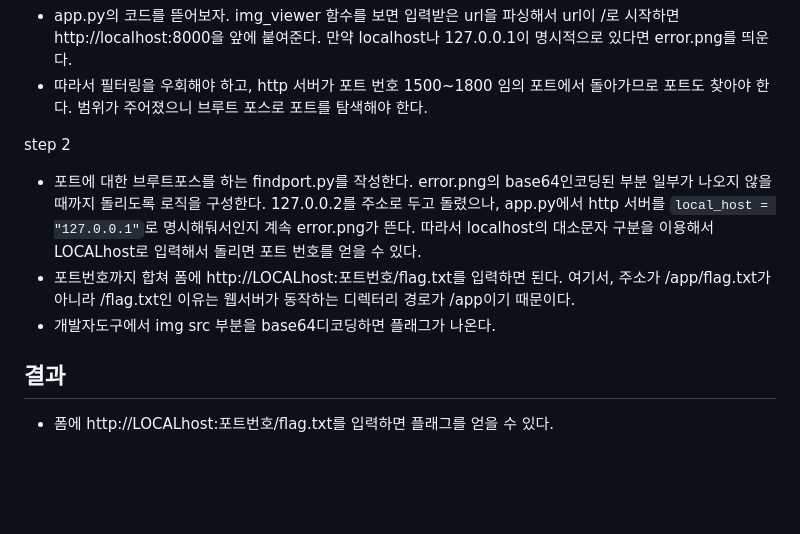
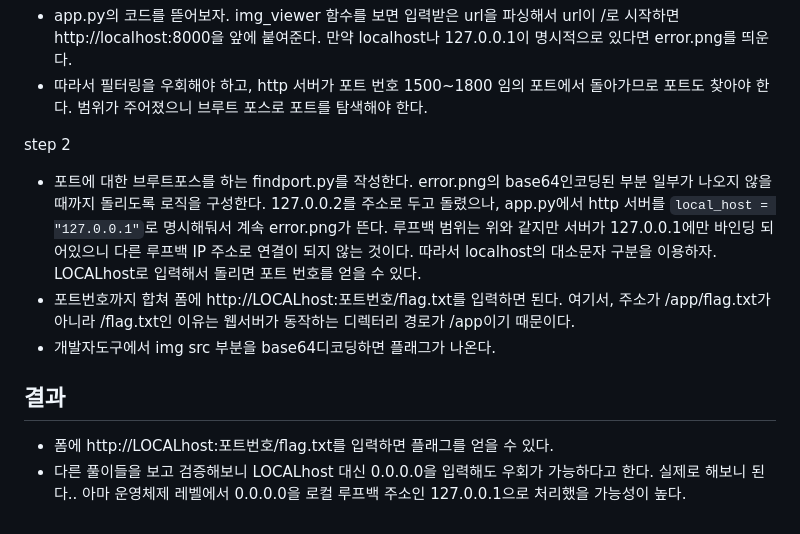
Before and after one commit to ssijin/ctf-portfolio, a Markdown page: dreamhack/web-ssrf/README.MD, the part around the change. Drawn GitHub-style; blank space fills up the shorter version.

Commit message:
SOLVED web-ssrf

````diff
--- a/dreamhack/web-ssrf/README.MD
+++ b/dreamhack/web-ssrf/README.MD
@@ -48,9 +48,11 @@ step 1
 * 따라서 필터링을 우회해야 하고, http 서버가 포트 번호 1500~1800 임의 포트에서 돌아가므로 포트도 찾아야 한다. 범위가 주어졌으니 브루트 포스로 포트를 탐색해야 한다.
 
 step 2
-* 포트에 대한 브루트포스를 하는 findport.py를 작성한다. error.png의 base64인코딩된 부분 일부가 나오지 않을 때까지 돌리도록 로직을 구성한다. 127.0.0.2를 주소로 두고 돌렸으나, app.py에서 http 서버를 ```local_host = "127.0.0.1"```로 명시해둬서인지 계속 error.png가 뜬다. 따라서 localhost의 대소문자 구분을 이용해서 LOCALhost로 입력해서 돌리면 포트 번호를 얻을 수 있다.
+* 포트에 대한 브루트포스를 하는 findport.py를 작성한다. error.png의 base64인코딩된 부분 일부가 나오지 않을 때까지 돌리도록 로직을 구성한다. 127.0.0.2를 주소로 두고 돌렸으나, app.py에서 http 서버를 ```local_host = "127.0.0.1"```로 명시해둬서 계속 error.png가 뜬다. 루프백 범위는 위와 같지만 서버가 127.0.0.1에만 바인딩 되어있으니 다른 루프백 IP 주소로 연결이 되지 않는 것이다. 따라서 localhost의 대소문자 구분을 이용하자. LOCALhost로 입력해서 돌리면 포트 번호를 얻을 수 있다.
 * 포트번호까지 합쳐 폼에 http://LOCALhost:포트번호/flag.txt를 입력하면 된다. 여기서, 주소가 /app/flag.txt가 아니라 /flag.txt인 이유는 웹서버가 동작하는 디렉터리 경로가 /app이기 때문이다.
 * 개발자도구에서 img src 부분을 base64디코딩하면 플래그가 나온다.
 
+
 ## 결과
 * 폼에 http://LOCALhost:포트번호/flag.txt를 입력하면 플래그를 얻을 수 있다.
+* 다른 풀이들을 보고 검증해보니 LOCALhost 대신 0.0.0.0을 입력해도 우회가 가능하다고 한다. 실제로 해보니 된다.. 아마 운영체제 레벨에서 0.0.0.0을 로컬 루프백 주소인 127.0.0.1으로 처리했을 가능성이 높다.
````
